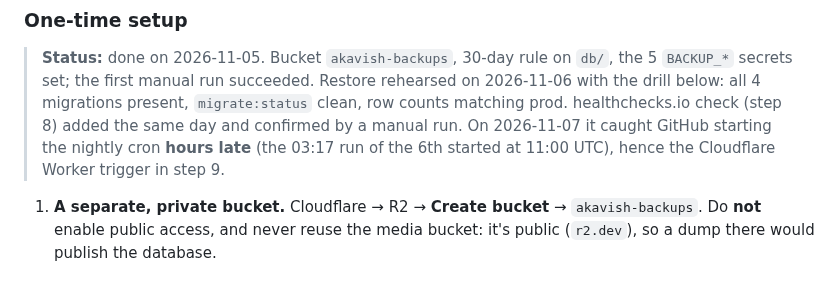
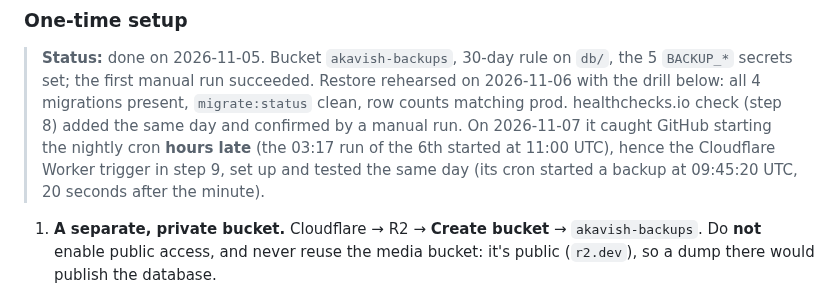
Before and after one commit to SachsA/Akavish, a Markdown page: DEPLOYMENT.md, the part around the change. Rendered like a GitHub page.

Commit message:
docs: backup trigger Worker deployed and tested
Co-Authored-By: Claude Opus 5.5 <noreply@anthropic.com>
Claude-Session: https://claude.ai/code/session_015qDZBfdLn8rLhZMDk2SsJH

```diff
--- a/DEPLOYMENT.md
+++ b/DEPLOYMENT.md
@@ -805,7 +805,8 @@ recover from a mistake noticed days later.
 > clean, row counts matching prod. healthchecks.io check (step 8) added the same
 > day and confirmed by a manual run. On 2026-11-07 it caught GitHub starting the
 > nightly cron **hours late** (the 03:17 run of the 6th started at 11:00 UTC),
-> hence the Cloudflare Worker trigger in step 9.
+> hence the Cloudflare Worker trigger in step 9, set up and tested the same day
+> (its cron started a backup at 09:45:20 UTC, 20 seconds after the minute).
 
 1. **A separate, private bucket.** Cloudflare → R2 → **Create bucket** →
    `akavish-backups`. Do **not** enable public access, and never reuse the media
```
